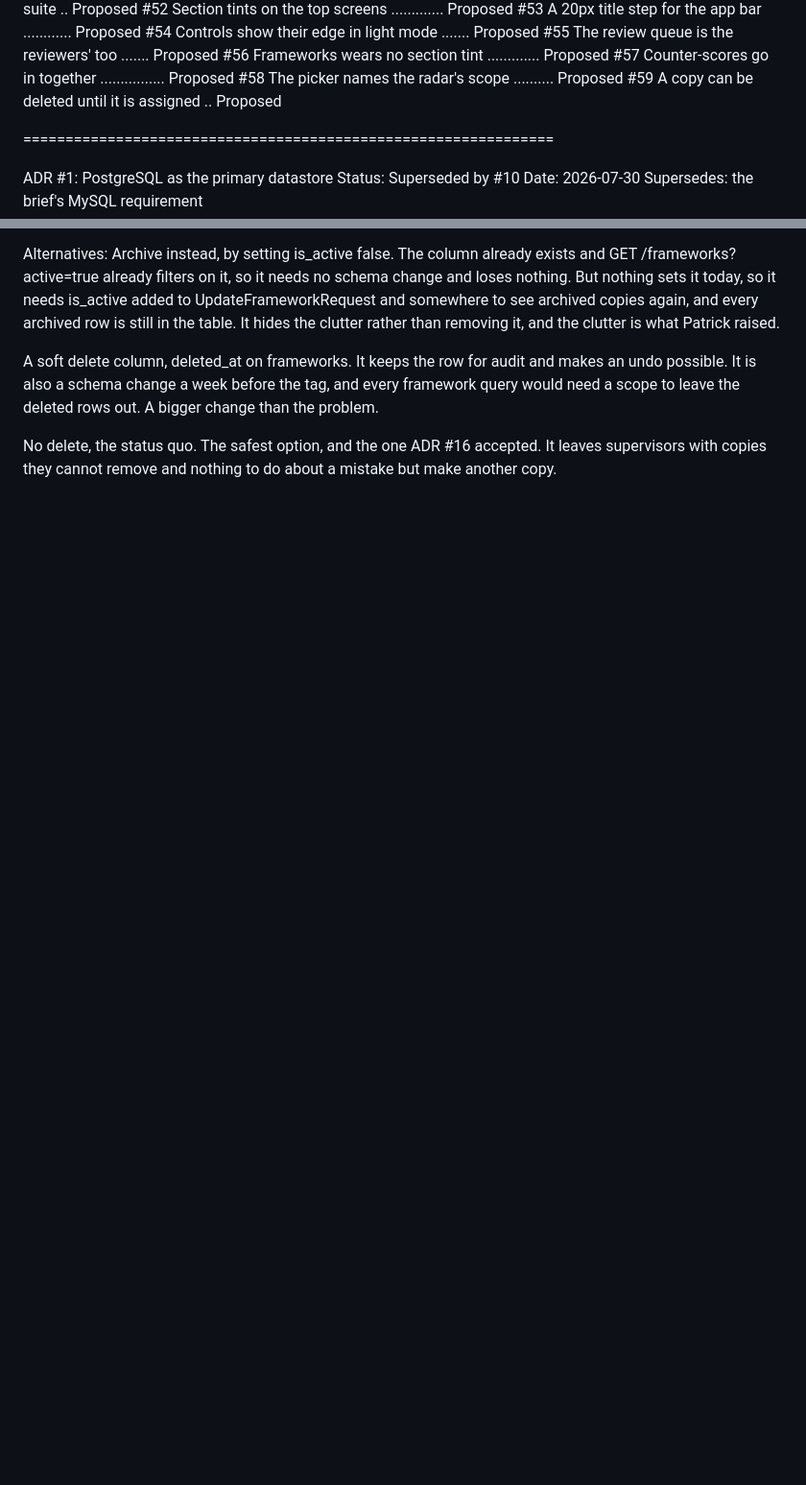
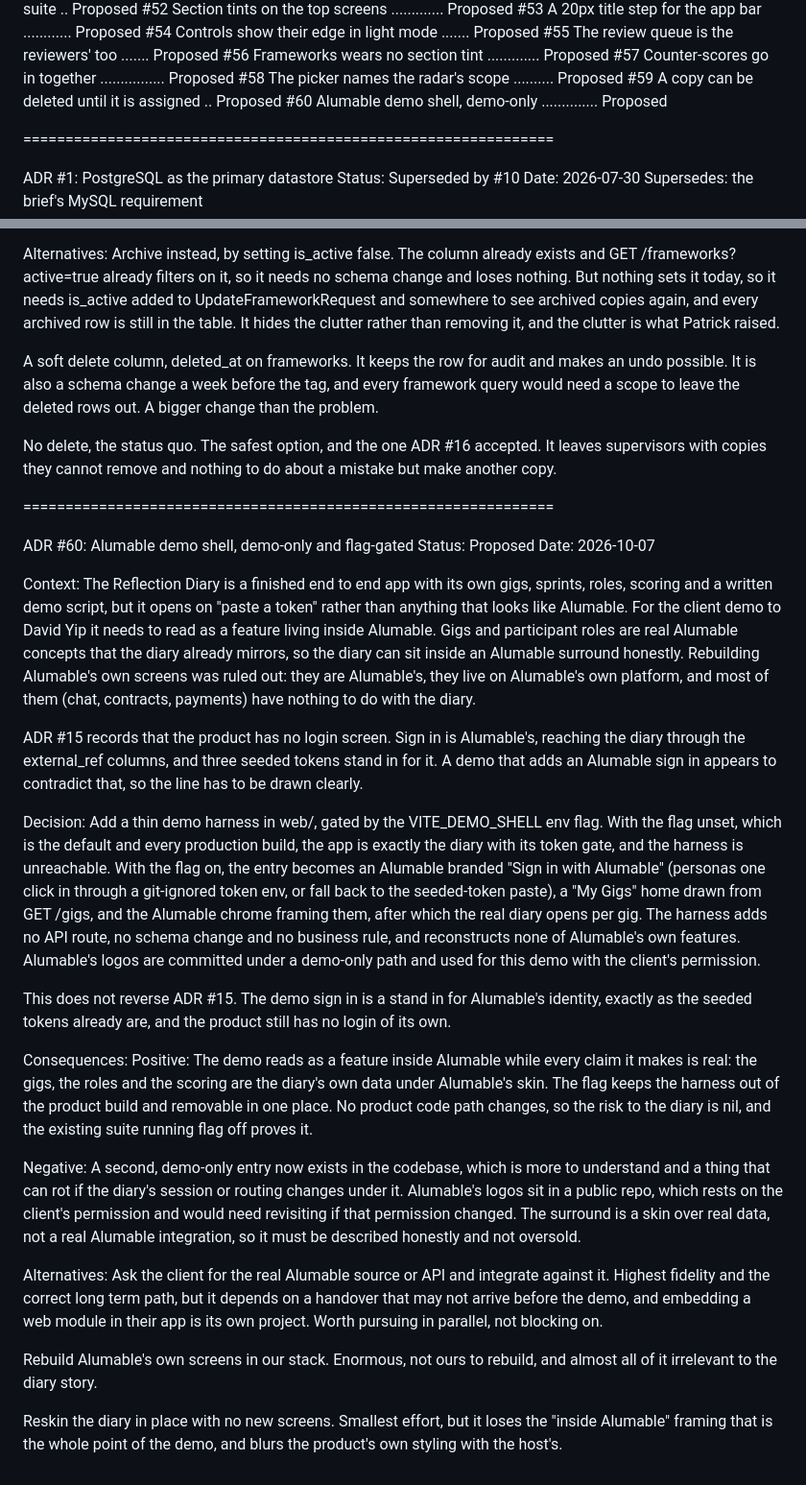
Before and after one commit to theintonerzero/cse3cap, a Markdown page: docs/adr/architecture-decision-records.md, 2 parts joined by grey strips. Shown at 96% size. GitHub-like rendering; blank space fills up the shorter version.

```diff
--- a/docs/adr/architecture-decision-records.md
+++ b/docs/adr/architecture-decision-records.md
@@ -69,6 +69,7 @@ Index
 #57 Counter-scores go in together ................ Proposed
 #58 The picker names the radar's scope .......... Proposed
 #59 A copy can be deleted until it is assigned .. Proposed
+#60 Alumable demo shell, demo-only .............. Proposed
 
 ===============================================================
 
@@ -3386,3 +3387,63 @@ need a scope to leave the deleted rows out. A bigger change than the problem.
 No delete, the status quo. The safest option, and the one ADR #16 accepted. It leaves
 supervisors with copies they cannot remove and nothing to do about a mistake but make
 another copy.
+
+===============================================================
+
+ADR #60: Alumable demo shell, demo-only and flag-gated
+Status: Proposed
+Date: 2026-10-07
+
+Context:
+The Reflection Diary is a finished end to end app with its own gigs, sprints, roles, scoring
+and a written demo script, but it opens on "paste a token" rather than anything that looks
+like Alumable. For the client demo to David Yip it needs to read as a feature living inside
+Alumable. Gigs and participant roles are real Alumable concepts that the diary already
+mirrors, so the diary can sit inside an Alumable surround honestly. Rebuilding Alumable's own
+screens was ruled out: they are Alumable's, they live on Alumable's own platform, and most of
+them (chat, contracts, payments) have nothing to do with the diary.
+
+ADR #15 records that the product has no login screen. Sign in is Alumable's, reaching the
+diary through the external_ref columns, and three seeded tokens stand in for it. A demo that
+adds an Alumable sign in appears to contradict that, so the line has to be drawn clearly.
+
+Decision:
+Add a thin demo harness in web/, gated by the VITE_DEMO_SHELL env flag. With the flag unset,
+which is the default and every production build, the app is exactly the diary with its token
+gate, and the harness is unreachable. With the flag on, the entry becomes an Alumable branded
+"Sign in with Alumable" (personas one click in through a git-ignored token env, or fall back
+to the seeded-token paste), a "My Gigs" home drawn from GET /gigs, and the Alumable chrome
+framing them, after which the real diary opens per gig. The harness adds no API route, no
+schema change and no business rule, and reconstructs none of Alumable's own features.
+Alumable's logos are committed under a demo-only path and used for this demo with the
+client's permission.
+
+This does not reverse ADR #15. The demo sign in is a stand in for Alumable's identity, exactly
+as the seeded tokens already are, and the product still has no login of its own.
+
+Consequences:
+Positive:
+The demo reads as a feature inside Alumable while every claim it makes is real: the gigs, the
+roles and the scoring are the diary's own data under Alumable's skin. The flag keeps the
+harness out of the product build and removable in one place. No product code path changes, so
+the risk to the diary is nil, and the existing suite running flag off proves it.
+
+Negative:
+A second, demo-only entry now exists in the codebase, which is more to understand and a thing
+that can rot if the diary's session or routing changes under it. Alumable's logos sit in a
+public repo, which rests on the client's permission and would need revisiting if that
+permission changed. The surround is a skin over real data, not a real Alumable integration,
+so it must be described honestly and not oversold.
+
+Alternatives:
+Ask the client for the real Alumable source or API and integrate against it. Highest fidelity
+and the correct long term path, but it depends on a handover that may not arrive before the
+demo, and embedding a web module in their app is its own project. Worth pursuing in
+parallel, not blocking on.
+
+Rebuild Alumable's own screens in our stack. Enormous, not ours to rebuild, and almost all
+of it irrelevant to the diary story.
+
+Reskin the diary in place with no new screens. Smallest effort, but it loses the "inside
+Alumable" framing that is the whole point of the demo, and blurs the product's own styling
+with the host's.
```
Also changed, not shown: docs/Demo-Script.md (+25 -0 lines), web/README.md (+7 -0 lines).
